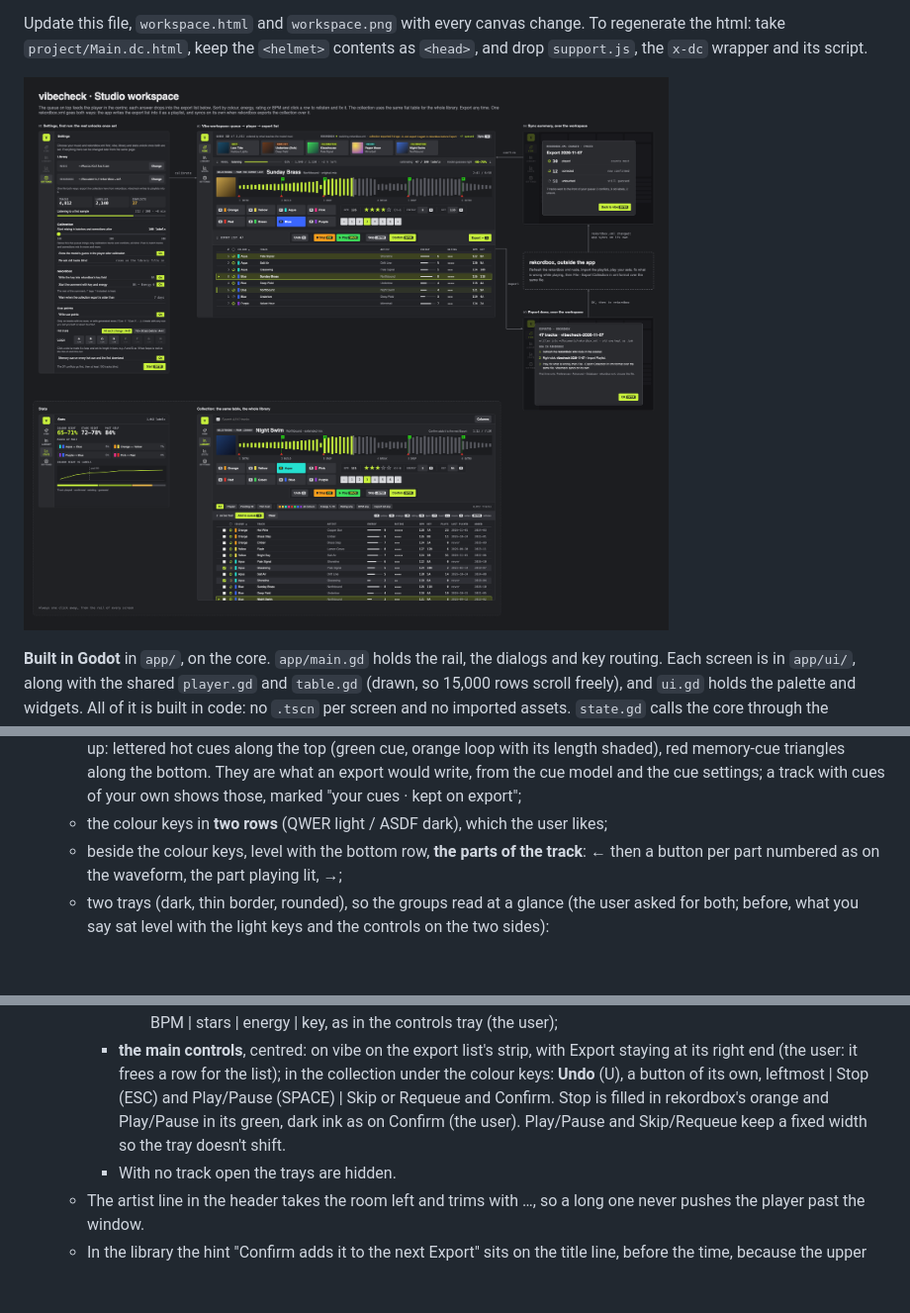
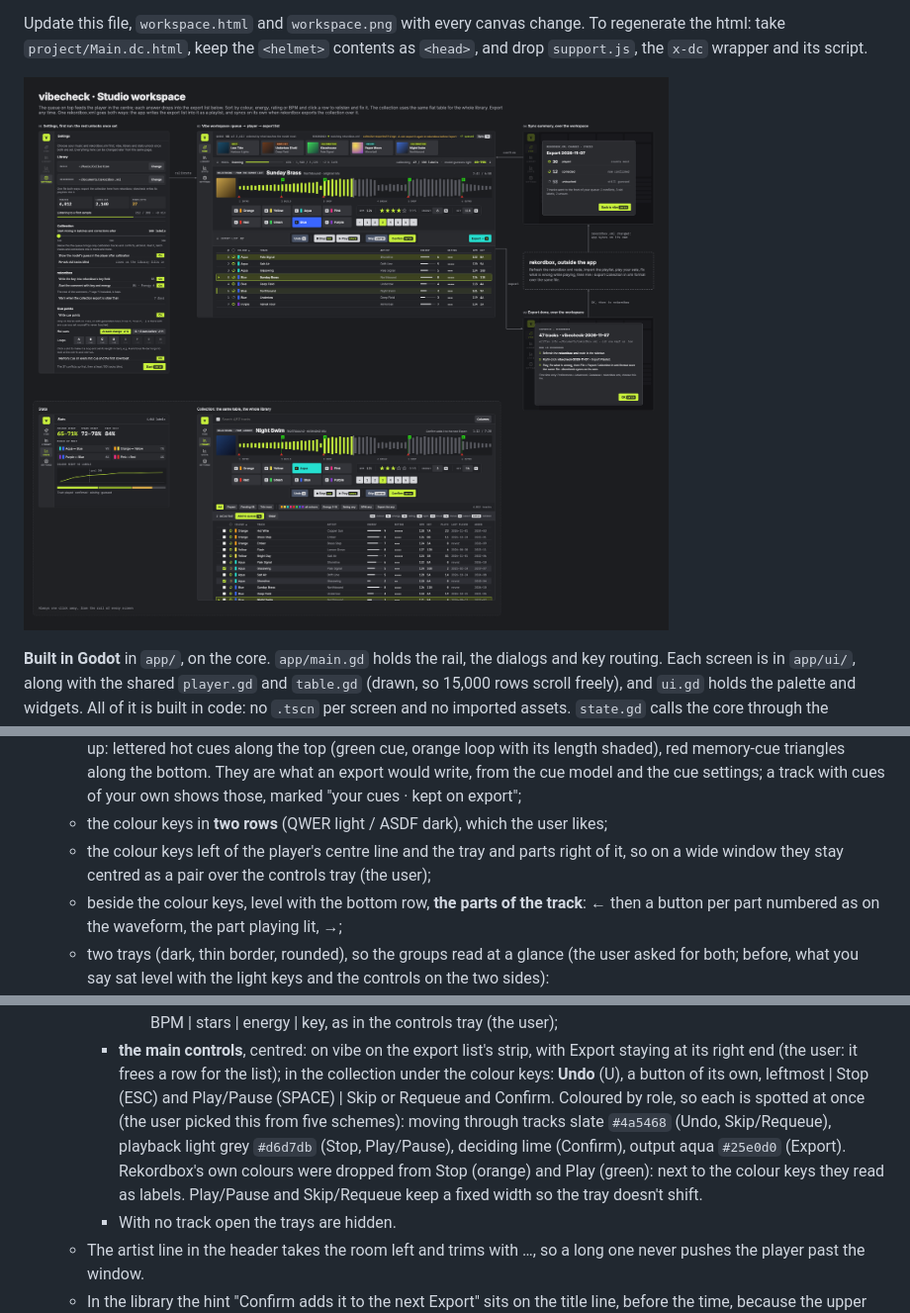
Before and after one commit to F483/vibecheck, a Markdown page: docs/ui/decisions.md, 3 parts joined by grey strips. Shown at 99% size. GitHub-like rendering; pictures changed too: docs/ui/workspace.png; blank space fills up the shorter version.

Commit message:
app: controls coloured by role, keys and meta centred
- undo/requeue slate, stop/play light grey, confirm lime, export aqua
- colour keys left of centre, meta tray and parts right of it

Co-Authored-By: Claude Opus 5.5 <noreply@anthropic.com>

```diff
--- a/docs/ui/decisions.md
+++ b/docs/ui/decisions.md
@@ -138,6 +138,9 @@ waveform and charts darker still (`#1c1d20`); dialogs and popups unchanged.
      export";
    - the colour keys in **two rows** (QWER light / ASDF dark), which the user
      likes;
+   - the colour keys left of the player's centre line and the tray and parts
+     right of it, so on a wide window they stay centred as a pair over the
+     controls tray (the user);
    - beside the colour keys, level with the bottom row, **the parts of the track**: ←
      then a button per part numbered as on the waveform, the part playing
      lit, →;
@@ -162,9 +165,12 @@ waveform and charts darker still (`#1c1d20`); dialogs and popups unchanged.
        with Export staying at its right end (the user: it frees a row for the
        list); in the collection under the colour keys: **Undo** (U), a button
        of its own, leftmost | Stop (ESC) and Play/Pause (SPACE) | Skip or
-       Requeue and Confirm. Stop is filled in
-       rekordbox's orange and Play/Pause in its green, dark ink as on Confirm
-       (the user). Play/Pause and
+       Requeue and Confirm. Coloured by role, so each is spotted at once
+       (the user picked this from five schemes): moving through tracks slate
+       `#4a5468` (Undo, Skip/Requeue), playback light grey `#d6d7db` (Stop,
+       Play/Pause), deciding lime (Confirm), output aqua `#25e0d0` (Export).
+       Rekordbox's own colours were dropped from Stop (orange) and Play
+       (green): next to the colour keys they read as labels. Play/Pause and
        Skip/Requeue keep a fixed width so the tray doesn't shift.
      - With no track open the trays are hidden.
    - The artist line in the header takes the room left and trims with …, so a
```
Also changed, not shown: 4 other files.
